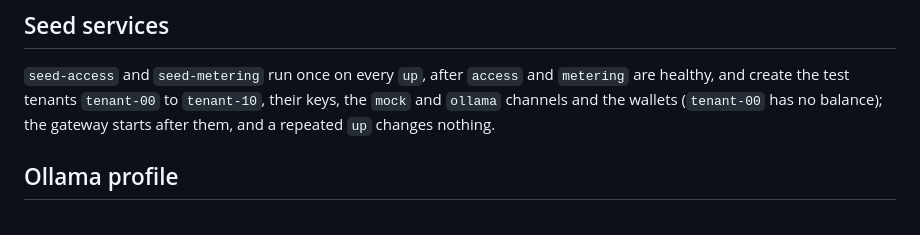
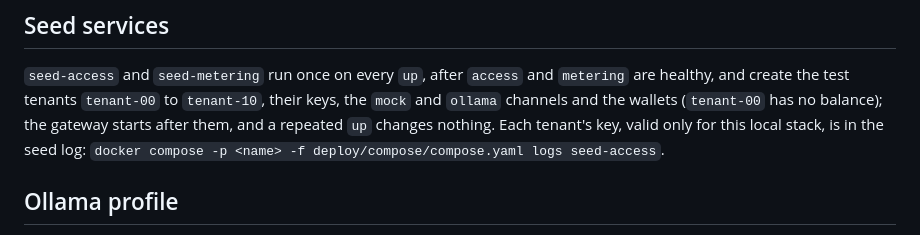
Before and after one commit to bibi45c/gateflow, a Markdown page: deploy/compose/README.md, the part around the change. GitHub-like rendering.

Commit message:
docs(compose): say where to find the seeded keys
Refs #37

Co-Authored-By: Claude Opus 5.5 <noreply@anthropic.com>

```diff
--- a/deploy/compose/README.md
+++ b/deploy/compose/README.md
@@ -35,6 +35,8 @@ Override a value in `deploy/compose/.env`, which Git ignores.
 `metering` are healthy, and create the test tenants `tenant-00` to `tenant-10`, their
 keys, the `mock` and `ollama` channels and the wallets (`tenant-00` has no balance);
 the gateway starts after them, and a repeated `up` changes nothing.
+Each tenant's key, valid only for this local stack, is in the seed log:
+`docker compose -p <name> -f deploy/compose/compose.yaml logs seed-access`.
 
 ## Ollama profile
 
```
